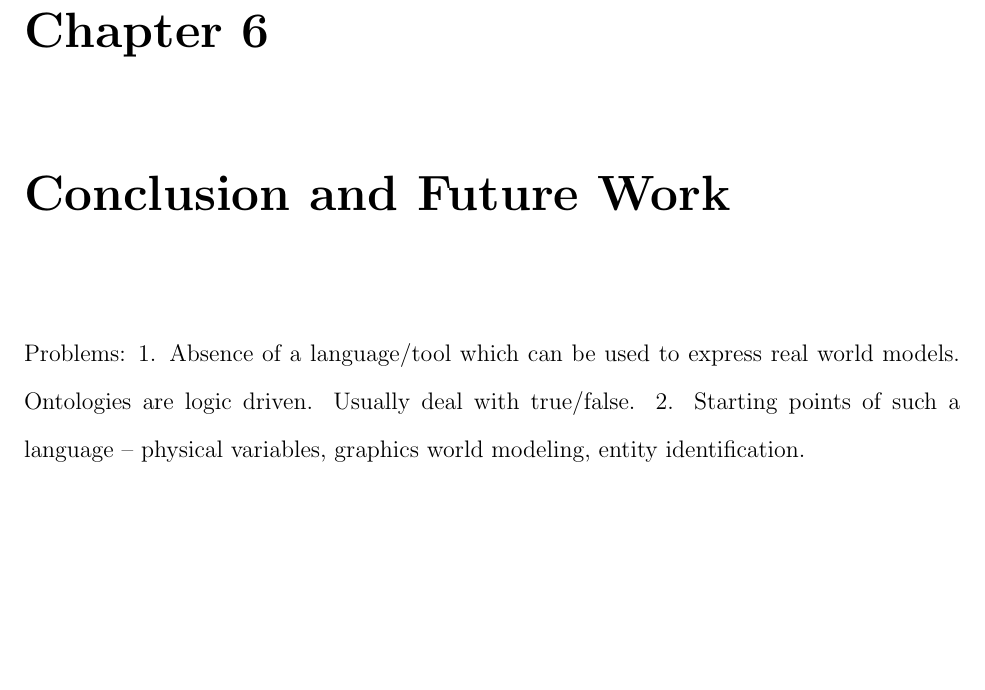
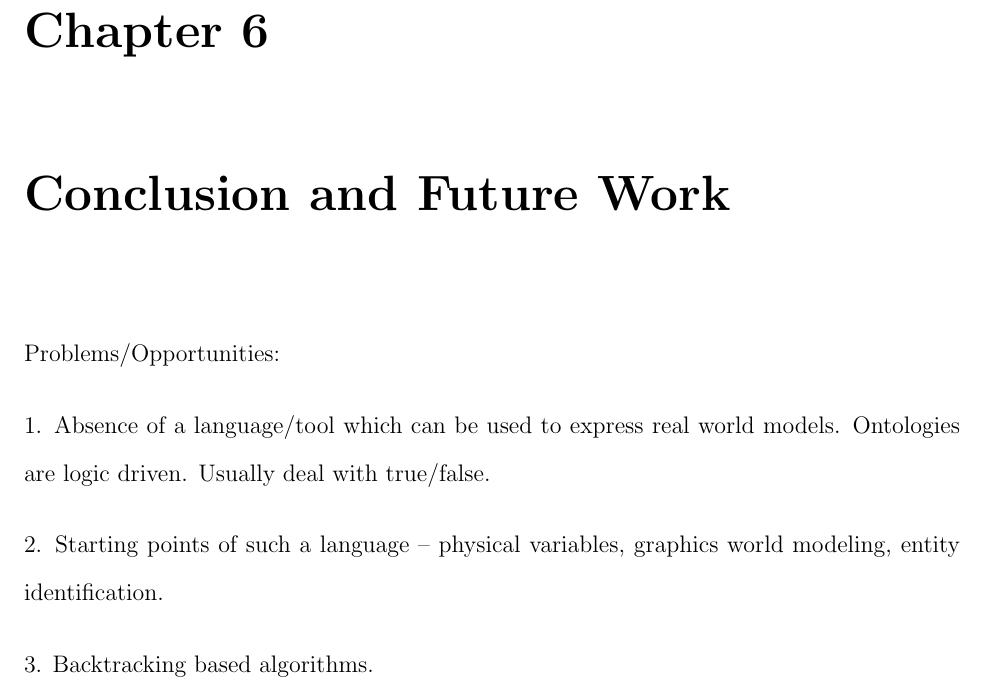
Before and after one commit to dbkeator/dissertation, a LaTeX thesis (thesis.tex, which reads conclusion.tex): part of page 74 of 86, cut so that both start at the same text, the shorter picture padded with empty space. Compiled offline with pdfLaTeX.

Commit message:
backtracking

```diff
--- a/conclusion.tex
+++ b/conclusion.tex
@@ -1,5 +1,9 @@
 \chapter{Conclusion and Future Work}
 
-Problems:
+Problems/Opportunities:
+
   1. Absence of a language/tool which can be used to express real world models. Ontologies are logic driven. Usually deal with true/false.
+
   2. Starting points of such a language -- physical variables, graphics world modeling, entity identification.
+
+  3. Backtracking based algorithms.
```
